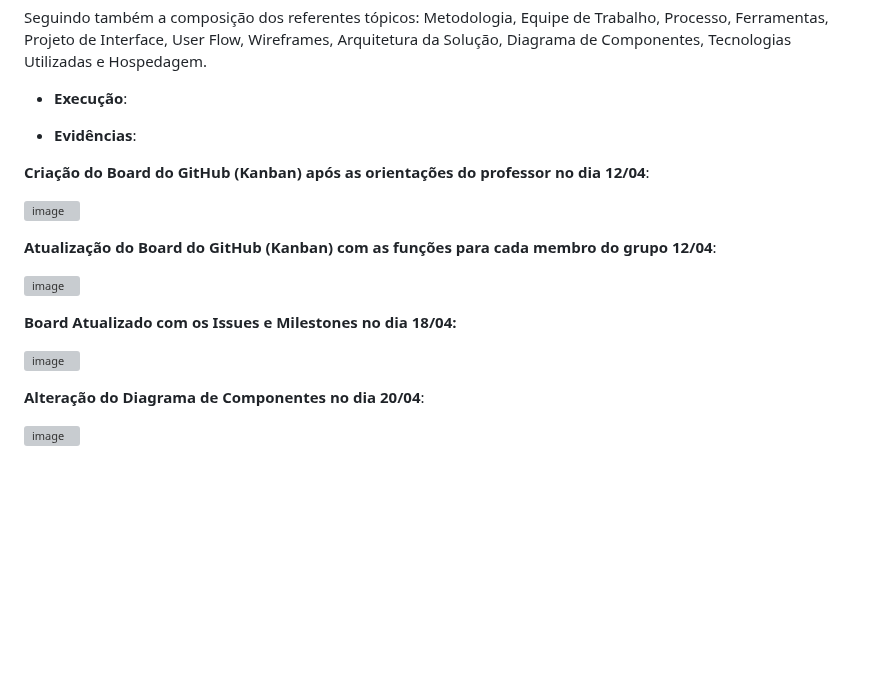
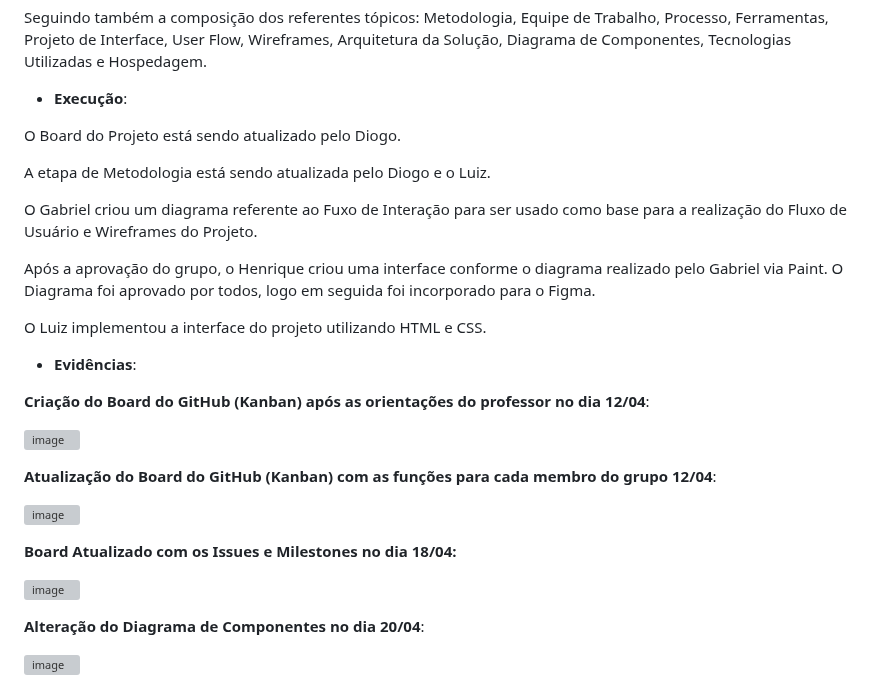
Before and after one commit to ICEI-PUC-Minas-PMV-ADS/pmv-ads-2023-1-e1-proj-web-t06-musica, a Markdown page: docs/03-Metodologia.md, the part around the change. GitHub-like rendering; blank space fills up the shorter version; grey boxes are pictures that could not be loaded.

```diff
--- a/docs/03-Metodologia.md
+++ b/docs/03-Metodologia.md
@@ -160,16 +160,15 @@ Seguindo também a composição dos referentes tópicos: Metodologia, Equipe de
 
 -	**Execução**:
 
+O Board do Projeto está sendo atualizado pelo Diogo.
 
+A etapa de Metodologia está sendo atualizada pelo Diogo e o Luiz.
 
+O Gabriel criou um diagrama referente ao Fuxo de Interação para ser usado como base para a realização do Fluxo de Usuário e Wireframes do Projeto.
 
+Após a aprovação do grupo, o Henrique criou uma interface conforme o diagrama realizado pelo Gabriel via Paint. O Diagrama foi aprovado por todos, logo em seguida foi incorporado para o Figma.
 
-
-
-
-
-
-
+O Luiz implementou a interface do projeto utilizando HTML e CSS.
 
 -	**Evidências**:
 
@@ -184,17 +183,6 @@ Seguindo também a composição dos referentes tópicos: Metodologia, Equipe de
 **Board Atualizado com os Issues e Milestones no dia 18/04:**
 
 ![image](https://user-images.githubusercontent.com/126628545/233454096-747ab6d7-1b7b-47c7-83b3-dfefba40cdd7.png)
-
-
-
-
-
-
-
-
-
-
-
 
 **Alteração do Diagrama de Componentes no dia 20/04**:
 
```
